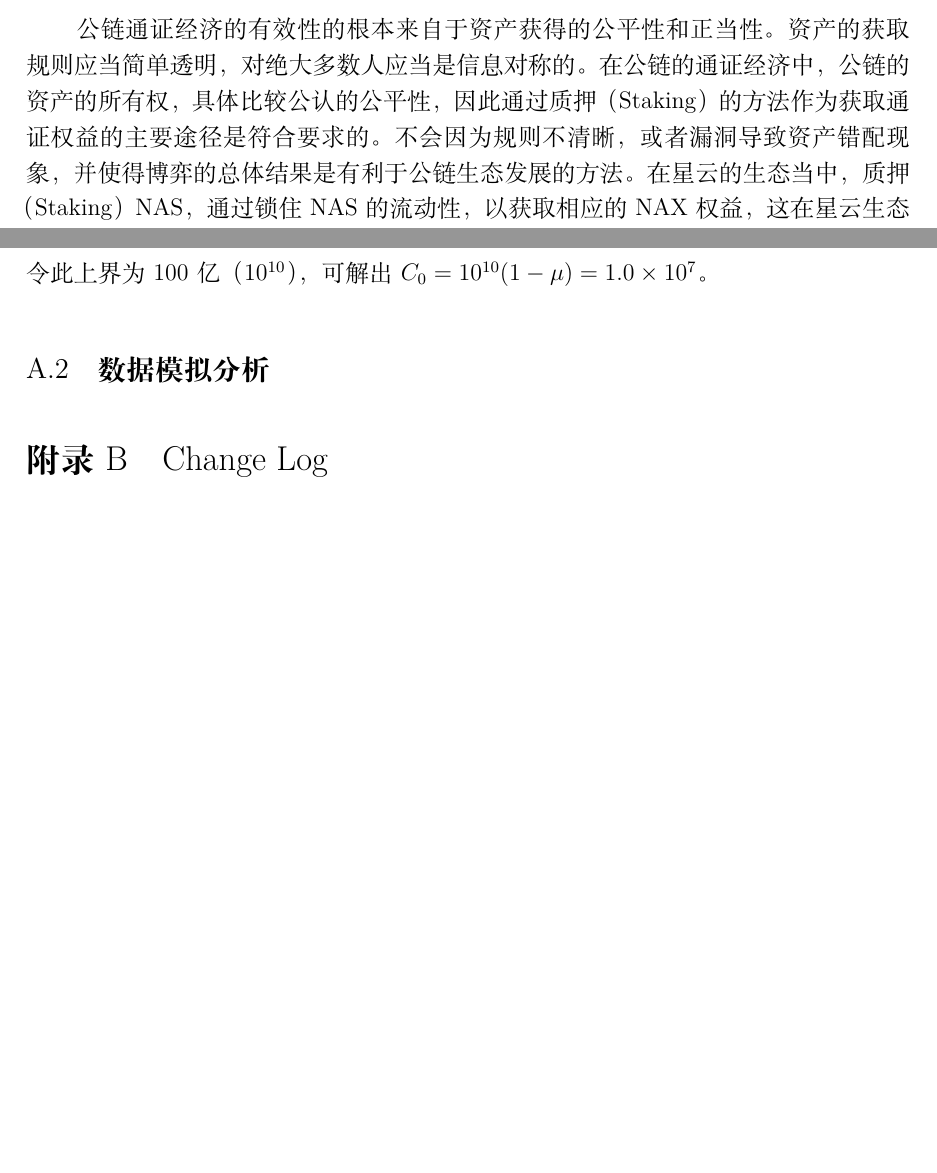
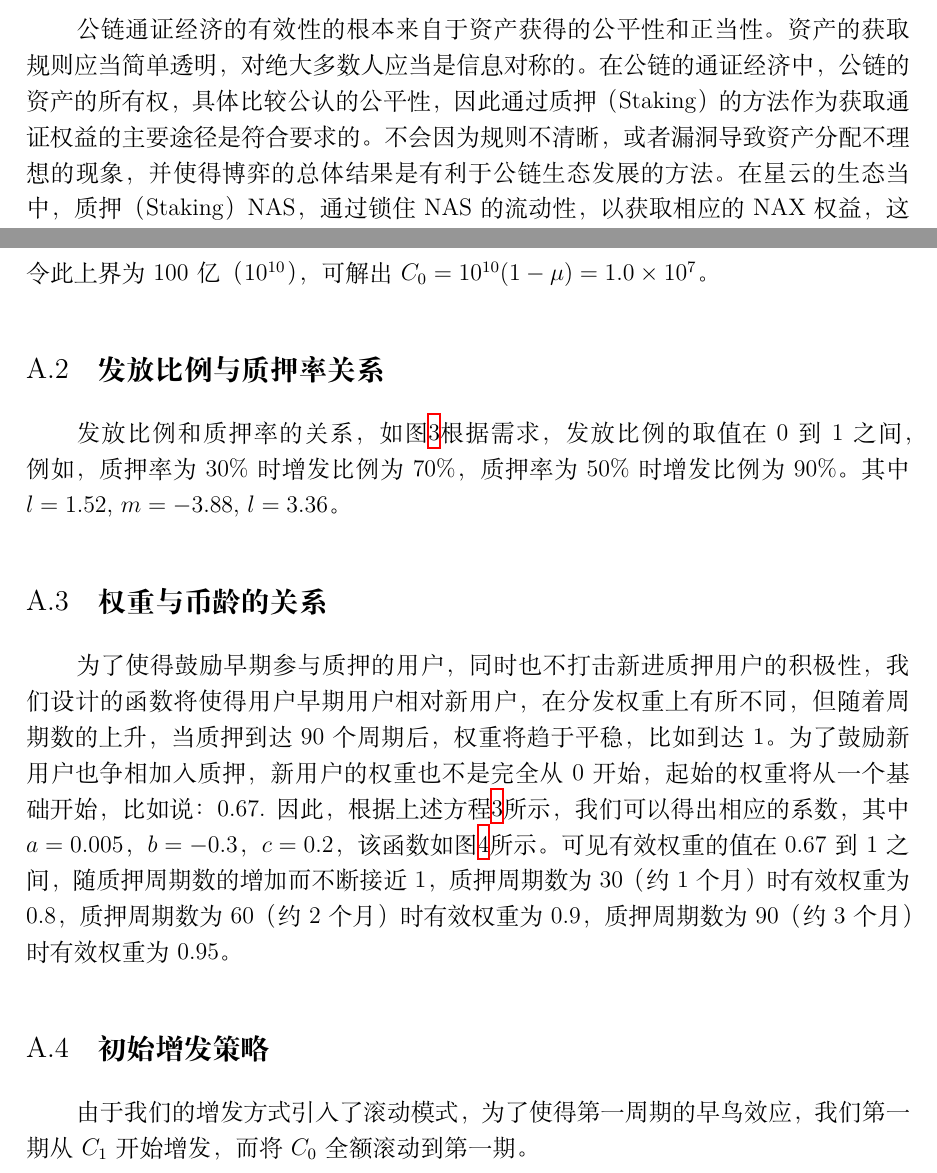
Before and after one commit to nebulasio/nax_whitepaper, a LaTeX document (zh/main.tex, which reads zh/analysis.tex, zh/design.tex): two parts of pages 6 and 16 of 16 before the commit and two parts of pages 6 and 16 of 17 after it, joined at a grey line, cut so that both start at the same text, the shorter picture padded with empty space. Compiled offline with XeLaTeX; a missing font is replaced by an installed copy or a similar font.

Commit message:
update the analysis

```diff
--- a/zh/analysis.tex
+++ b/zh/analysis.tex
@@ -6,4 +6,11 @@
 \end{equation}
   令此上界为100亿（\(10^{10}\)），可解出\(C_0 = 10^{10}(1-\mu) = 1.0\times10^7\)。
 
-\subsection{数据模拟分析}
+\subsection{发放比例与质押率关系}
+发放比例和质押率的关系，如图\ref{func}根据需求，发放比例的取值在0到1之间，例如，质押率为30\%时增发比例为70\%，质押率为50\%时增发比例为90\%。其中\(l=1.52\), \(m=-3.88\), \(l=3.36\)。
+
+\subsection{权重与币龄的关系}
+为了使得鼓励早期参与质押的用户，同时也不打击新进质押用户的积极性，我们设计的函数将使得用户早期用户相对新用户，在分发权重上有所不同，但随着周期数的上升，当质押到达90个周期后，权重将趋于平稳，比如到达$1$。为了鼓励新用户也争相加入质押，新用户的权重也不是完全从0开始，起始的权重将从一个基础开始，比如说：$0.67$. 因此，根据上述方程\ref{func}所示，我们可以得出相应的系数，其中\(a=0.005\)，\(b=-0.3\)，\(c=0.2\)，该函数如图\ref{weight}所示。可见有效权重的值在0.67到1之间，随质押周期数的增加而不断接近1，质押周期数为30（约1个月）时有效权重为0.8，质押周期数为60（约2个月）时有效权重为0.9，质押周期数为90（约3个月）时有效权重为0.95。
+
+\subsection{初始增发策略}
+由于我们的增发方式引入了滚动模式，为了使得第一周期的早鸟效应，我们第一期从$C_1$开始增发，而将$C_0$全额滚动到第一期。
--- a/zh/design.tex
+++ b/zh/design.tex
@@ -13,7 +13,7 @@
 \subsection{核心逻辑}
 
 \subsubsection{资产公平性与正当性}
-公链通证经济的有效性的根本来自于资产获得的公平性和正当性。资产的获取规则应当简单透明，对绝大多数人应当是信息对称的。在公链的通证经济中，公链的资产的所有权，具体比较公认的公平性，因此通过质押（Staking）的方法作为获取通证权益的主要途径是符合要求的。不会因为规则不清晰，或者漏洞导致资产错配现象，并使得博弈的总体结果是有利于公链生态发展的方法。在星云的生态当中，质押（Staking）NAS，通过锁住NAS的流动性，以获取相应的NAX权益，这在星云生态通证经济体内是公平公正的。
+公链通证经济的有效性的根本来自于资产获得的公平性和正当性。资产的获取规则应当简单透明，对绝大多数人应当是信息对称的。在公链的通证经济中，公链的资产的所有权，具体比较公认的公平性，因此通过质押（Staking）的方法作为获取通证权益的主要途径是符合要求的。不会因为规则不清晰，或者漏洞导致资产分配不理想的现象，并使得博弈的总体结果是有利于公链生态发展的方法。在星云的生态当中，质押（Staking）NAS，通过锁住NAS的流动性，以获取相应的NAX权益，这在星云生态通证经济体内是公平公正的。
 
 \subsubsection{星云式智能质押}
 传统的质押方式是用户将资产转入到智能合约当中暂为保管，使得大量的资产安全问题维系在一个智能合约里，这种中心化的质押，不禁让大家想法2016年以太坊的The DAO攻击事件，攻击者利用了合约漏洞使得投资者产生巨大的经济损失，也使得投资者对合约安全性产生怀疑。另一方面，质押同时也给公链项目方带来非常大的压力，大量资产保存在一个合约当中，使得合约的管理和安全性成为非常一个发展瓶颈。区块链上的资产是确权的，质押（Staking）只是锁住流动性，并不是资产的确权性（虽然可以通过调用合约方法取回）转移到合约里。
```
